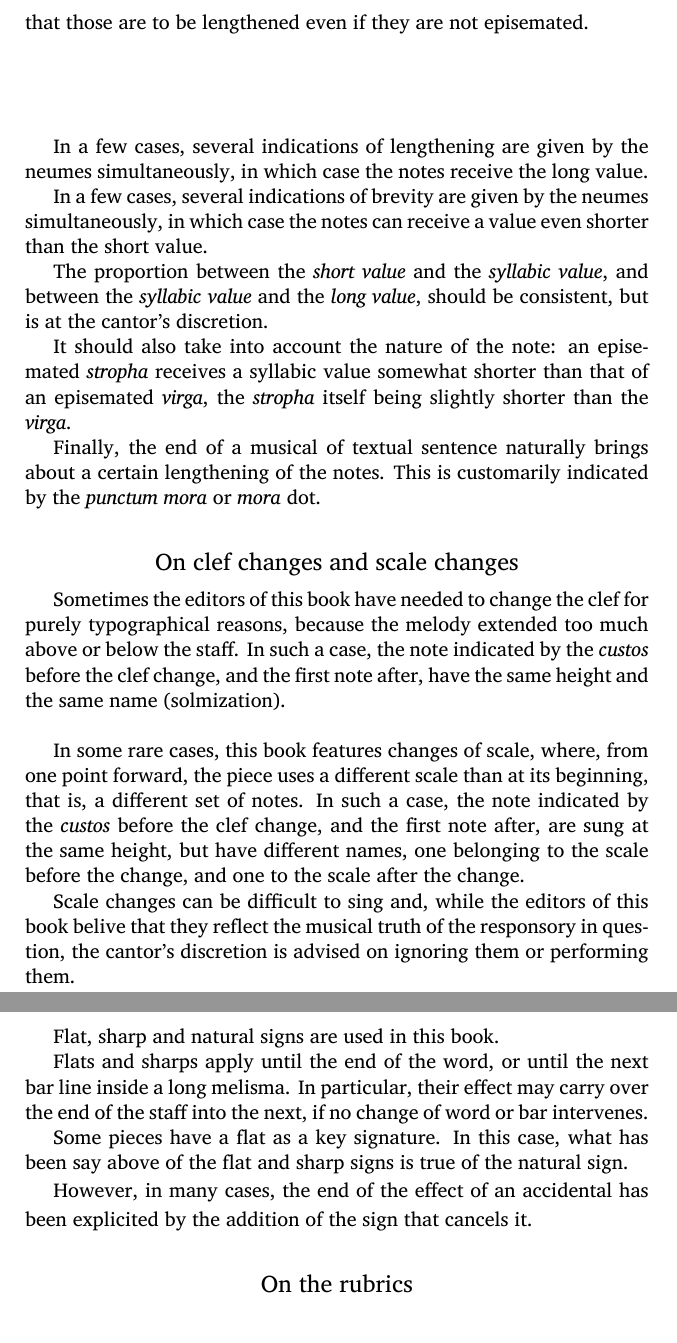
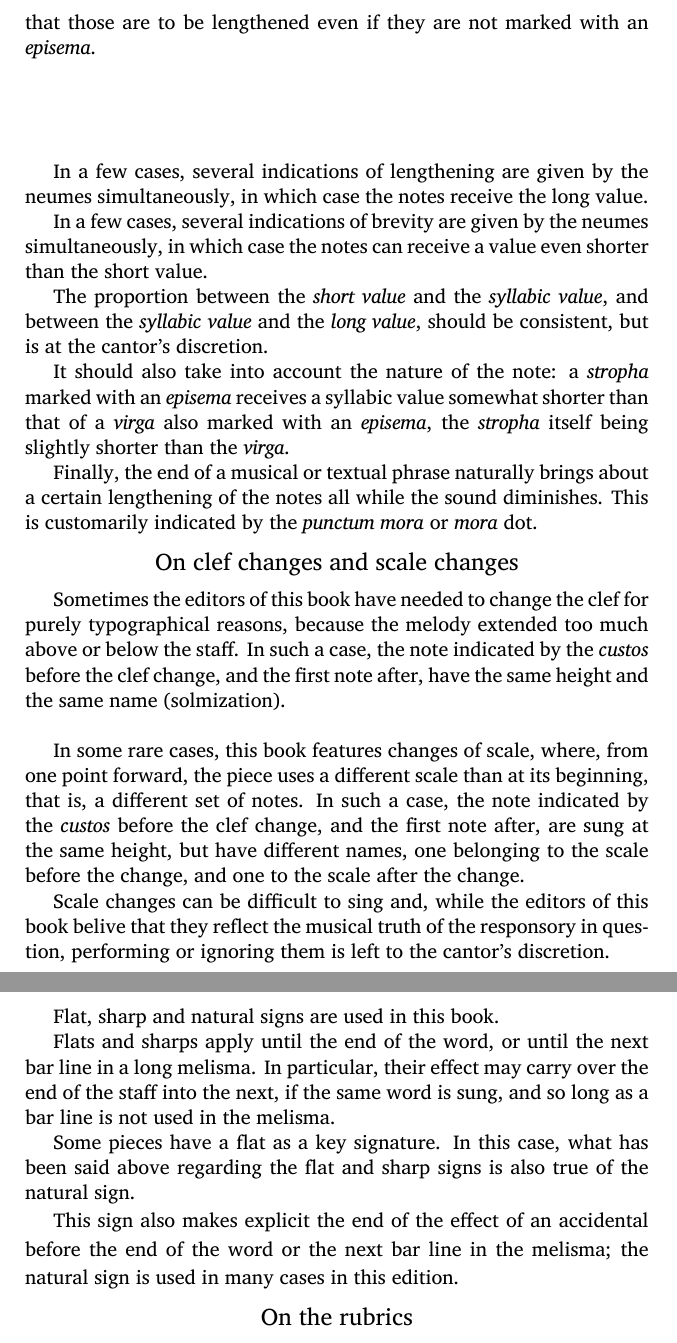
Before and after one commit to Nocturnale-Romanum/liber-responsorialis, a LaTeX document (lrt01_prolegomena.tex): two parts of pages 5 and 7 of 10, joined at a grey line, cut so that both start at the same text. Compiled offline with LuaLaTeX.

Commit message:
Update lrt01_prolegomena.tex

```diff
--- a/lrt01_prolegomena.tex
+++ b/lrt01_prolegomena.tex
@@ -113,7 +115,7 @@ a value that is shorter than the syllabic value.
 Very frequently, their neumes receive an \emph{episema}, or a modification of shape, or a neumatic break,
 in which case the notes receive the syllabic value.
 In this case, the square notes receive an episema as well, except notes before a \emph{quilisma}:
-it is common knowledge that those are to be lengthened even if they are not episemated.
+it is common knowledge that those are to be lengthened even if they are not marked with an \emph{episema}.
 
 {\gresetnabc{1}{visible}
 \gresetclef{invisible}
@@ -136,14 +138,18 @@ receive a value even shorter than the short value.
 The proportion between the \emph{short value} and the \emph{syllabic value},
 and between the \emph{syllabic value} and the \emph{long value}, should be consistent, but is at the cantor's discretion.
 
-It should also take into account the nature of the note: an episemated \emph{stropha} receives a
-syllabic value somewhat shorter than that of an episemated \emph{virga},
+It should also take into account the nature of the note: a \emph{stropha} marked with an \emph{episema} receives a
+syllabic value somewhat shorter than that of a \emph{virga} also marked with an \emph{episema},
 the \emph{stropha} itself being slightly shorter than the \emph{virga}.
 
-Finally, the end of a musical of textual sentence naturally brings about a certain lengthening of the notes.
+Finally, the end of a musical or textual phrase naturally brings about a certain lengthening of the notes all while the sound diminishes.
 This is customarily indicated by the \emph{punctum mora} or \emph{mora} dot.
 
 }
+
+%%changed sentence to phrase; translations of Mocquereu use this for the Fr. phrase, but it's also applicable to what he calls the incise and member
+%% (which is so obvious that it's not always specified as being the case, just like in modern music or whatever)
+%%added the missing part about volume from the Fr. ;)
 
 \end{english}
 
@@ -237,9 +243,11 @@ are sung at the same height, but have different names, one belonging to the scal
 and one to the scale after the change.
 
 Scale changes can be difficult to sing and, while the editors of this book belive that they reflect
-the musical truth of the responsory in question, the cantor's discretion is advised on ignoring them or performing them.
+the musical truth of the responsory in question, performing or ignoring them is left to the cantor's discretion.
 
 }
+
+%%it is true that "…discretion is advised" is an English expression but it feels wrong here.
 
 \end{english}
 
@@ -286,15 +294,17 @@ changements reflètent la vérité musicale de la pièce, mais leur exécution o
 
 Flat, sharp and natural signs are used in this book.
 
-Flats and sharps apply until the end of the word, or until the next bar line inside a long melisma.
-In particular, their effect may carry over the end of the staff into the next, if no change of word or bar intervenes.
+Flats and sharps apply until the end of the word, or until the next bar line in a long melisma.
+In particular, their effect may carry over the end of the staff into the next, if the same word is sung, and so long as a bar line is not used in the melisma.
 
-Some pieces have a flat as a key signature. In this case, what has been say above of the flat and sharp signs is true of the natural sign.
+Some pieces have a flat as a key signature. In this case, what has been said above regarding the flat and sharp signs is also true of the natural sign.
 
-However, in many cases, the end of the effect of an accidental has been explicited by the addition of the sign that cancels it.
+This sign also makes explicit the end of the effect of an accidental before the end of the word or the next bar line in the melisma; the natural sign is used in many cases in this edition.
 }
 
 \end{english}
+
+%%had to rewrite this; "intervenes" does work as a verb of course but "intervening" as an adj. feels better, yet getting the two to work was a bit tricky.
 
 \switchcolumn
 
```
Also changed, not shown: lrt01_prolegomena.tex (14 more changed lines).
